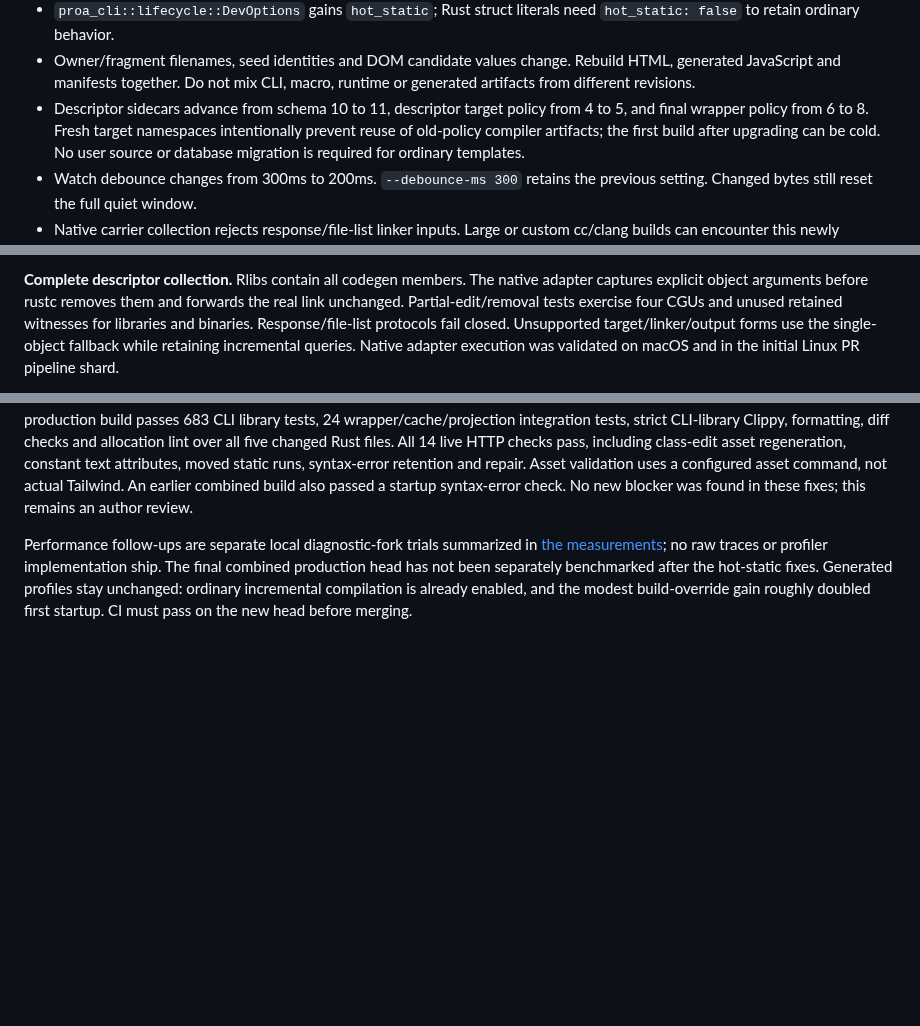
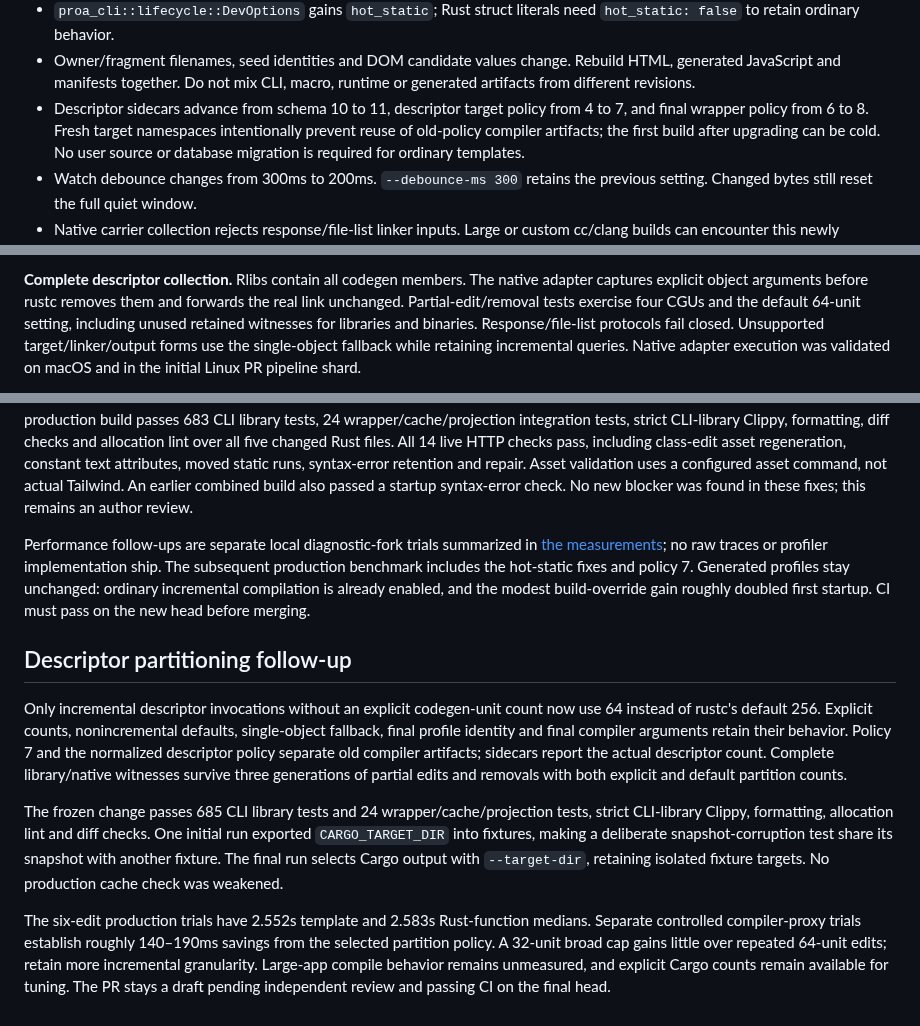
Before and after one commit to Proa-Labs/proa, a Markdown page: docs/compile-time/REVIEW.md, 3 parts joined by grey strips. Drawn GitHub-style; blank space fills up the shorter version.

```diff
--- a/docs/compile-time/REVIEW.md
+++ b/docs/compile-time/REVIEW.md
@@ -37,7 +37,7 @@ their authored signatures. There are deliberate internal/source changes:
   Rebuild HTML, generated JavaScript and manifests together. Do not mix CLI,
   macro, runtime or generated artifacts from different revisions.
 - Descriptor sidecars advance from schema 10 to 11, descriptor target policy
-  from 4 to 5, and final wrapper policy from 6 to 8. Fresh target namespaces
+  from 4 to 7, and final wrapper policy from 6 to 8. Fresh target namespaces
   intentionally prevent reuse of old-policy compiler artifacts; the first
   build after upgrading can be cold. No user source or database migration is
   required for ordinary templates.
@@ -77,7 +77,8 @@ not a byte budget.
 **Complete descriptor collection.** Rlibs contain all codegen members. The
 native adapter captures explicit object arguments before rustc removes them
 and forwards the real link unchanged. Partial-edit/removal tests exercise four
-CGUs and unused retained witnesses for libraries and binaries. Response/file-list
+CGUs and the default 64-unit setting, including unused retained witnesses for
+libraries and binaries. Response/file-list
 protocols fail closed. Unsupported target/linker/output forms use the
 single-object fallback while retaining incremental queries. Native adapter
 execution was validated on macOS and in the initial Linux PR pipeline shard.
@@ -206,7 +207,32 @@ found in these fixes; this remains an author review.
 
 Performance follow-ups are separate local diagnostic-fork trials summarized in
 [the measurements](README.md); no raw traces or profiler implementation ship.
-The final combined production head has not been separately benchmarked after
-the hot-static fixes. Generated profiles stay unchanged: ordinary incremental
+The subsequent production benchmark includes the hot-static fixes and policy 7.
+Generated profiles stay unchanged: ordinary incremental
 compilation is already enabled, and the modest build-override gain roughly
 doubled first startup. CI must pass on the new head before merging.
+
+## Descriptor partitioning follow-up
+
+Only incremental descriptor invocations without an explicit codegen-unit count
+now use 64 instead of rustc's default 256. Explicit counts, nonincremental
+defaults, single-object fallback, final profile identity and final compiler
+arguments retain their behavior. Policy 7 and the normalized descriptor policy
+separate old compiler artifacts; sidecars report the actual descriptor count.
+Complete library/native witnesses survive three generations of partial edits
+and removals with both explicit and default partition counts.
+
+The frozen change passes 685 CLI library tests and 24 wrapper/cache/projection
+tests, strict CLI-library Clippy, formatting, allocation lint and diff checks.
+One initial run exported `CARGO_TARGET_DIR` into fixtures, making a deliberate
+snapshot-corruption test share its snapshot with another fixture. The final
+run selects Cargo output with `--target-dir`, retaining isolated fixture targets.
+No production cache check was weakened.
+
+The six-edit production trials have 2.552s template and 2.583s Rust-function
+medians. Separate controlled
+compiler-proxy trials establish roughly 140–190ms savings from the selected
+partition policy. A 32-unit broad cap gains little over repeated 64-unit edits;
+retain more incremental granularity. Large-app compile behavior remains
+unmeasured, and explicit Cargo counts remain available for tuning. The PR stays
+a draft pending independent review and passing CI on the final head.
```
Also changed, not shown: docs/compile-time/IMPLEMENTATION.md (+8 -4 lines), docs/compile-time/README.md (+33 -10 lines), docs/compile-time/diagrams/pizza-current-waterfall.png, 1 other file.
